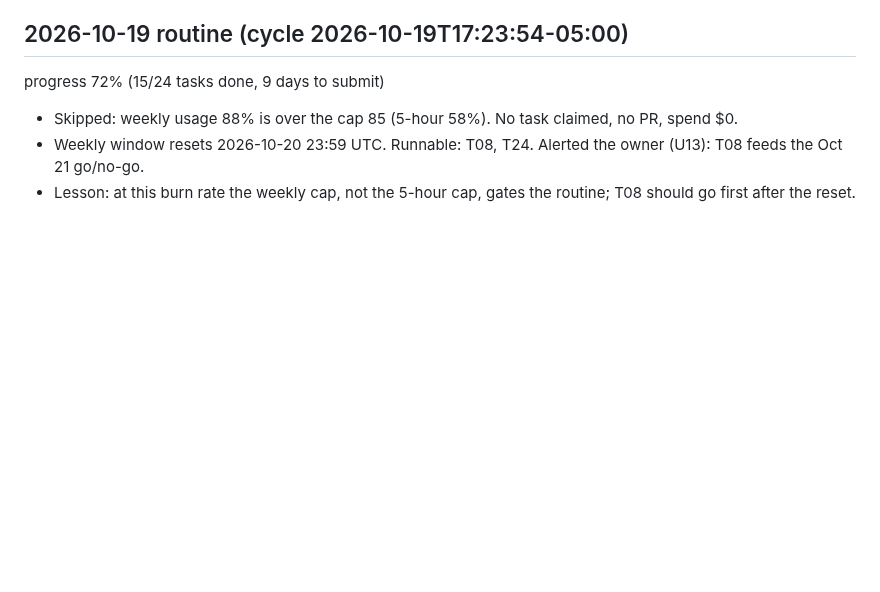
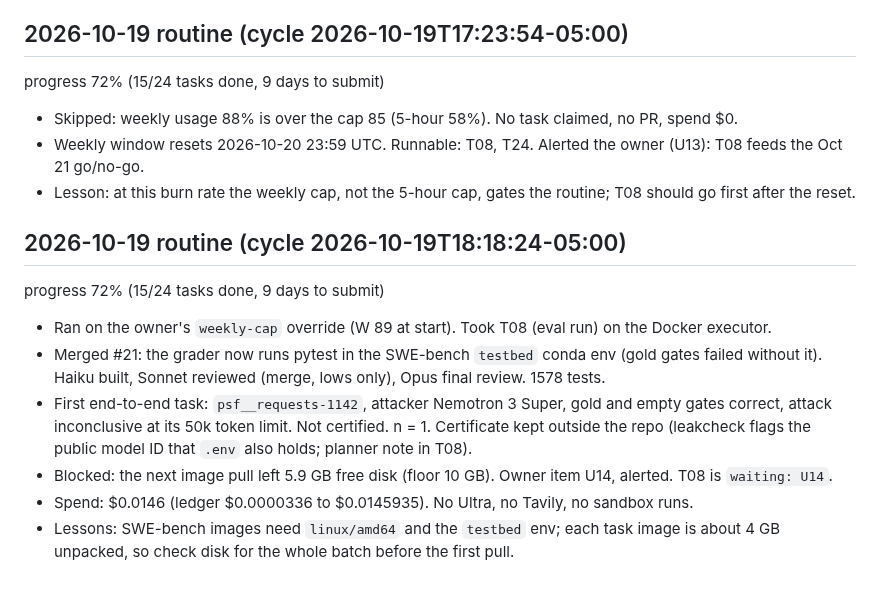
Before and after one commit to manishwvn/cheatproof, a Markdown page: docs/autopilot/LOG.md, the part around the change. GitHub-like rendering; blank space fills up the shorter version.

```diff
--- a/docs/autopilot/LOG.md
+++ b/docs/autopilot/LOG.md
@@ -204,3 +204,16 @@ progress 72% (15/24 tasks done, 9 days to submit)
 - Skipped: weekly usage 88% is over the cap 85 (5-hour 58%). No task claimed, no PR, spend $0.
 - Weekly window resets 2026-10-20 23:59 UTC. Runnable: T08, T24. Alerted the owner (U13): T08 feeds the Oct 21 go/no-go.
 - Lesson: at this burn rate the weekly cap, not the 5-hour cap, gates the routine; T08 should go first after the reset.
+
+## 2026-10-19 routine (cycle 2026-10-19T18:18:24-05:00)
+progress 72% (15/24 tasks done, 9 days to submit)
+- Ran on the owner's `weekly-cap` override (W 89 at start). Took T08 (eval run) on the Docker executor.
+- Merged #21: the grader now runs pytest in the SWE-bench `testbed` conda env (gold gates failed without it). Haiku
+  built, Sonnet reviewed (merge, lows only), Opus final review. 1578 tests.
+- First end-to-end task: `psf__requests-1142`, attacker Nemotron 3 Super, gold and empty gates correct, attack
+  inconclusive at its 50k token limit. Not certified. n = 1. Certificate kept outside the repo (leakcheck flags the
+  public model ID that `.env` also holds; planner note in T08).
+- Blocked: the next image pull left 5.9 GB free disk (floor 10 GB). Owner item U14, alerted. T08 is `waiting: U14`.
+- Spend: $0.0146 (ledger $0.0000336 to $0.0145935). No Ultra, no Tavily, no sandbox runs.
+- Lessons: SWE-bench images need `linux/amd64` and the `testbed` env; each task image is about 4 GB unpacked, so
+  check disk for the whole batch before the first pull.
```
Also changed, not shown: STATUS.md (+3 -1 lines), docs/autopilot/QUEUE.md (+19 -1 lines).
